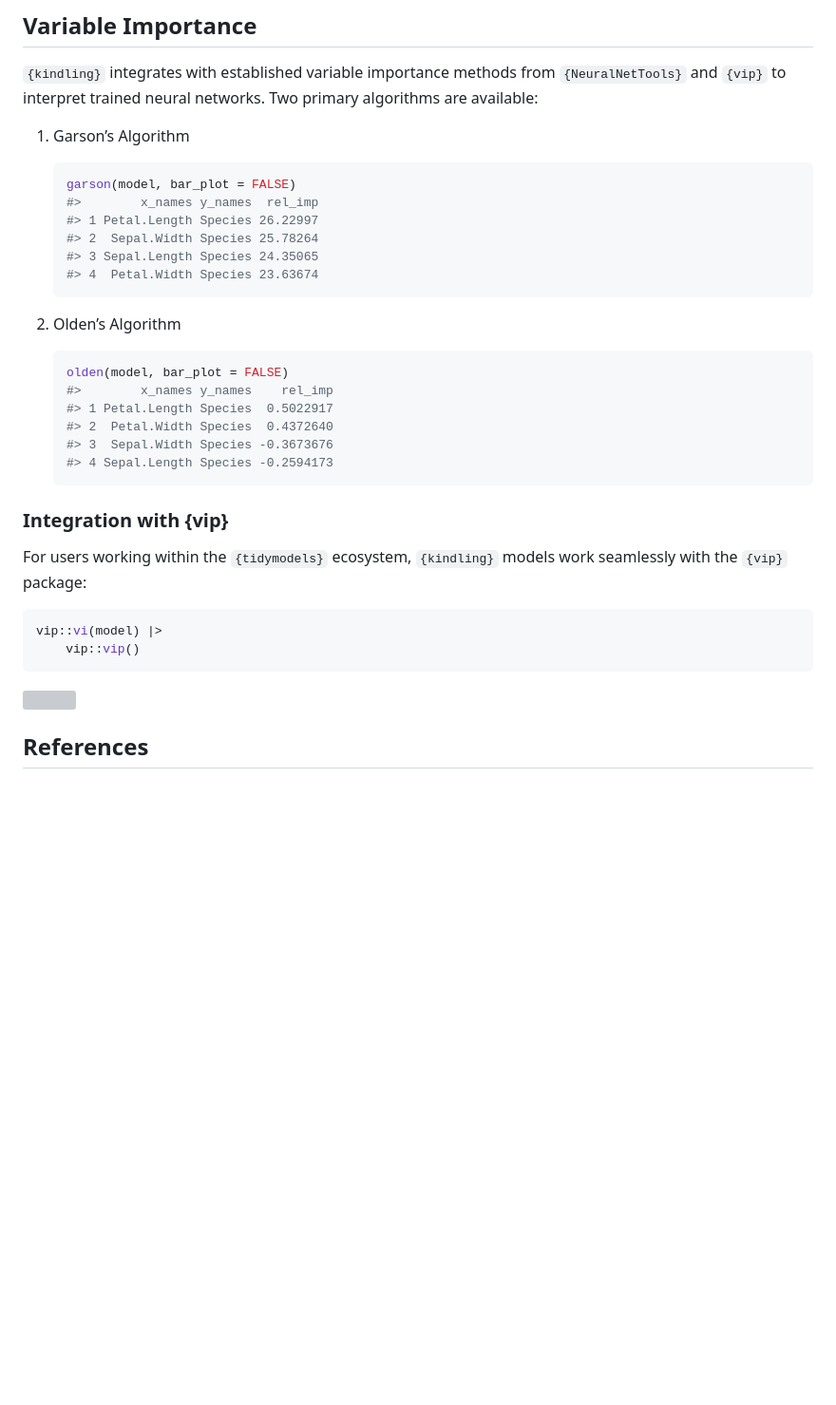
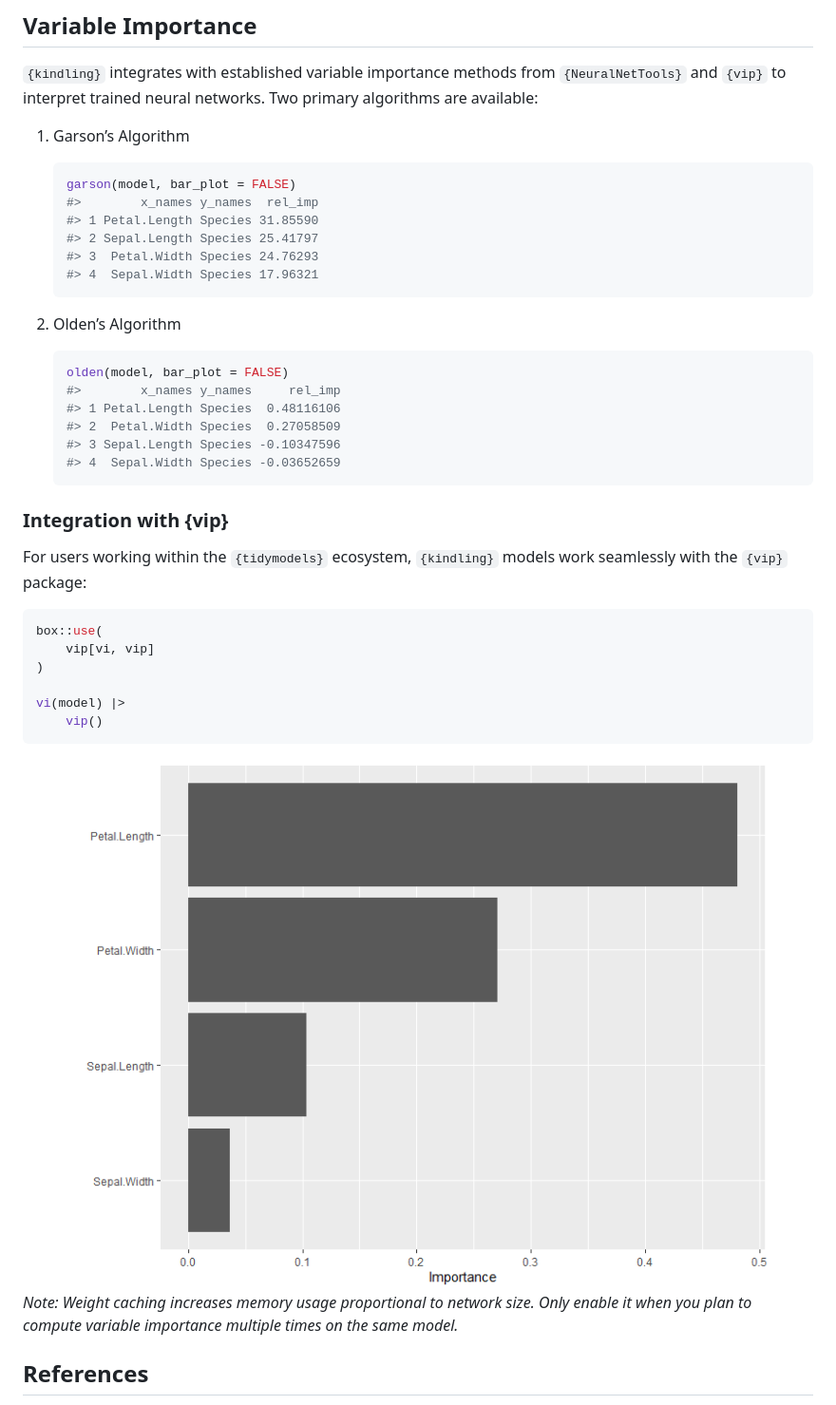
Before and after one commit to joshuamarie/kindling, a Markdown page: README.md, the part around the change. Shown: that part at 95% size. Rendered like a GitHub page; pictures changed too: man/figures/README-example-1.png (added); blank space fills up the shorter version; grey boxes are pictures that could not be loaded.

Commit message:
Update README for "variable importance" section

````diff
--- a/README.md
+++ b/README.md
@@ -335,21 +335,21 @@ networks. Two primary algorithms are available:
     ``` r
     garson(model, bar_plot = FALSE)
     #>        x_names y_names  rel_imp
-    #> 1 Petal.Length Species 26.22997
-    #> 2  Sepal.Width Species 25.78264
-    #> 3 Sepal.Length Species 24.35065
-    #> 4  Petal.Width Species 23.63674
+    #> 1 Petal.Length Species 31.85590
+    #> 2 Sepal.Length Species 25.41797
+    #> 3  Petal.Width Species 24.76293
+    #> 4  Sepal.Width Species 17.96321
     ```
 
 2.  Olden’s Algorithm
 
     ``` r
     olden(model, bar_plot = FALSE)
-    #>        x_names y_names    rel_imp
-    #> 1 Petal.Length Species  0.5022917
-    #> 2  Petal.Width Species  0.4372640
-    #> 3  Sepal.Width Species -0.3673676
-    #> 4 Sepal.Length Species -0.2594173
+    #>        x_names y_names     rel_imp
+    #> 1 Petal.Length Species  0.48116106
+    #> 2  Petal.Width Species  0.27058509
+    #> 3 Sepal.Length Species -0.10347596
+    #> 4  Sepal.Width Species -0.03652659
     ```
 
 ### Integration with {vip}
@@ -358,11 +358,19 @@ For users working within the `{tidymodels}` ecosystem, `{kindling}`
 models work seamlessly with the `{vip}` package:
 
 ``` r
-vip::vi(model) |>
-    vip::vip()
+box::use(
+    vip[vi, vip]
+)
+
+vi(model) |>
+    vip()
 ```
 
-<img src="man/figures/README-unnamed-chunk-9-1.png" width="100%" />
+<img src="man/figures/README-example-1.png" alt="Variable Importance Plot" width="100%" />
+
+*Note: Weight caching increases memory usage proportional to network
+size. Only enable it when you plan to compute variable importance
+multiple times on the same model.*
 
 ## References
 
````
Also changed, not shown: 1 other file.
